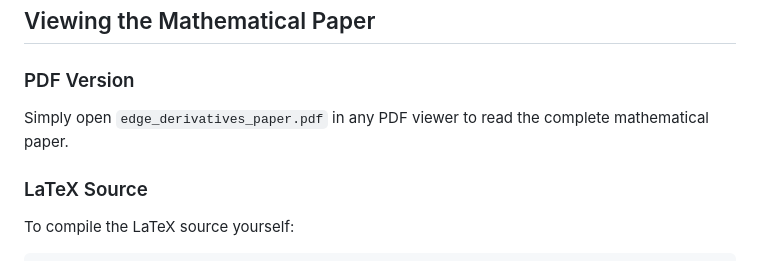
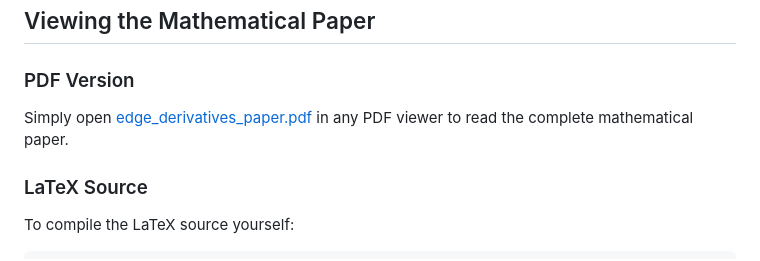
Before and after one commit to li-valen/calc-final-project, a Markdown page: README.md, the part around the change. Drawn GitHub-style.

Commit message:
updated relative path for pdf

```diff
--- a/README.md
+++ b/README.md
@@ -43,7 +43,7 @@ pip install -r requirements.txt
 ## Viewing the Mathematical Paper
 
 ### PDF Version
-Simply open `edge_derivatives_paper.pdf` in any PDF viewer to read the complete mathematical paper.
+Simply open [edge_derivatives_paper.pdf](./edge_derivatives_paper.pdf) in any PDF viewer to read the complete mathematical paper.
 
 ### LaTeX Source
 To compile the LaTeX source yourself:
```
